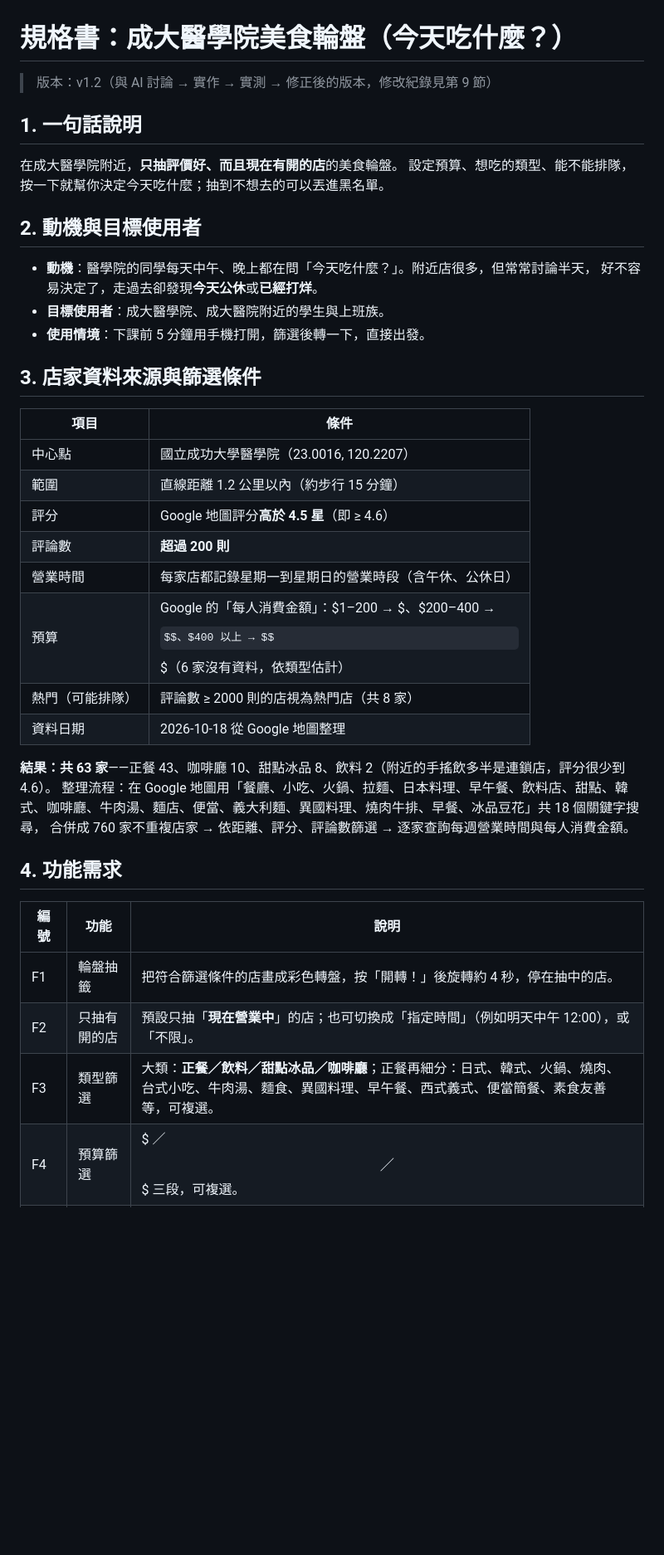
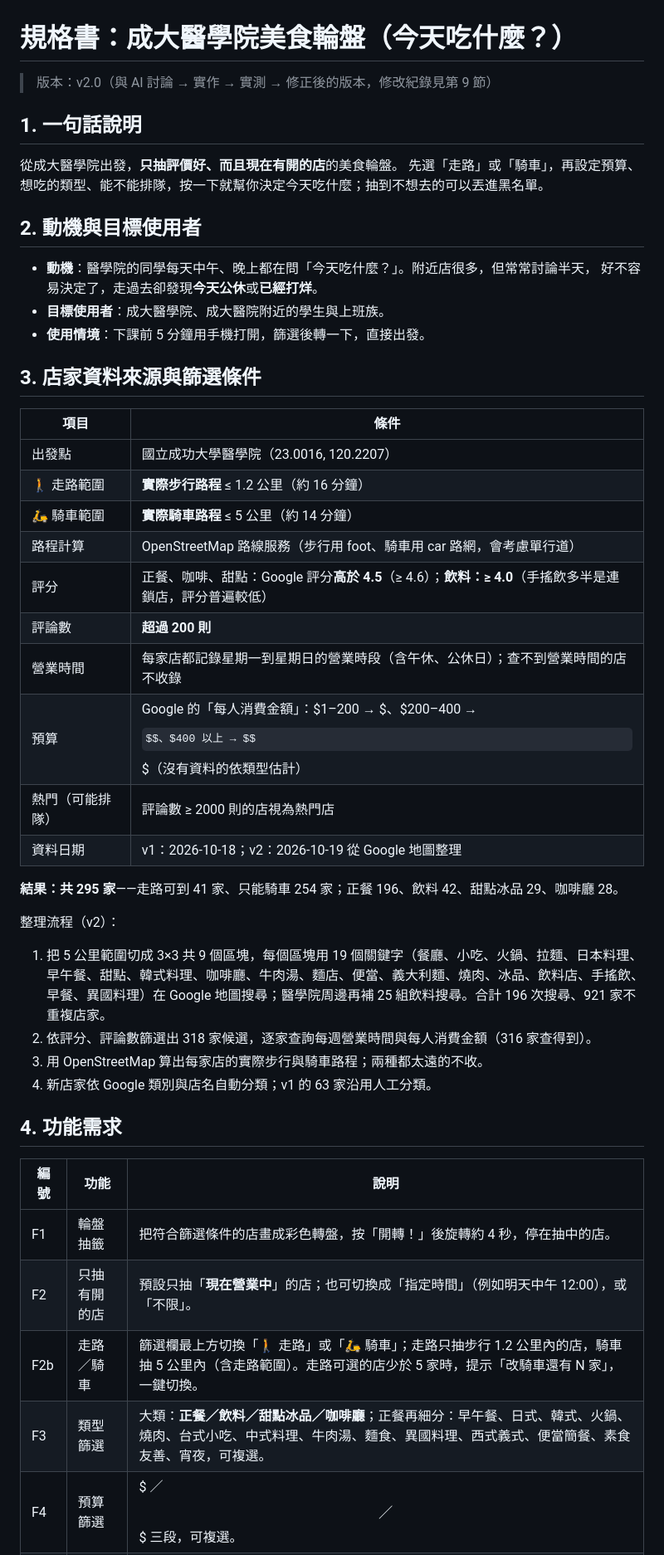
Before and after one commit to kiwi710680/ncku-food-roulette, a Markdown page: SPEC.md, the part around one of its changes. Shown at 83% size. Drawn GitHub-style; some formulas as TeX source; blank space fills up the shorter version.

```diff
--- a/SPEC.md
+++ b/SPEC.md
@@ -1,11 +1,11 @@
 # 規格書：成大醫學院美食輪盤（今天吃什麼？）
 
-> 版本：v1.2（與 AI 討論 → 實作 → 實測 → 修正後的版本，修改紀錄見第 9 節）
+> 版本：v2.0（與 AI 討論 → 實作 → 實測 → 修正後的版本，修改紀錄見第 9 節）
 
 ## 1. 一句話說明
 
-在成大醫學院附近，**只抽評價好、而且現在有開的店**的美食輪盤。
-設定預算、想吃的類型、能不能排隊，按一下就幫你決定今天吃什麼；抽到不想去的可以丟進黑名單。
+從成大醫學院出發，**只抽評價好、而且現在有開的店**的美食輪盤。
+先選「走路」或「騎車」，再設定預算、想吃的類型、能不能排隊，按一下就幫你決定今天吃什麼；抽到不想去的可以丟進黑名單。
 
 ## 2. 動機與目標使用者
 
@@ -18,18 +18,24 @@
 
 | 項目 | 條件 |
 |---|---|
-| 中心點 | 國立成功大學醫學院（23.0016, 120.2207） |
-| 範圍 | 直線距離 1.2 公里以內（約步行 15 分鐘） |
-| 評分 | Google 地圖評分**高於 4.5 星**（即 ≥ 4.6） |
+| 出發點 | 國立成功大學醫學院（23.0016, 120.2207） |
+| 🚶 走路範圍 | **實際步行路程** ≤ 1.2 公里（約 16 分鐘） |
+| 🛵 騎車範圍 | **實際騎車路程** ≤ 5 公里（約 14 分鐘） |
+| 路程計算 | OpenStreetMap 路線服務（步行用 foot、騎車用 car 路網，會考慮單行道） |
+| 評分 | 正餐、咖啡、甜點：Google 評分**高於 4.5**（≥ 4.6）；**飲料：≥ 4.0**（手搖飲多半是連鎖店，評分普遍較低） |
 | 評論數 | **超過 200 則** |
-| 營業時間 | 每家店都記錄星期一到星期日的營業時段（含午休、公休日） |
-| 預算 | Google 的「每人消費金額」：$1–200 → $、$200–400 → $$、$400 以上 → $$$（6 家沒有資料，依類型估計） |
-| 熱門（可能排隊） | 評論數 ≥ 2000 則的店視為熱門店（共 8 家） |
-| 資料日期 | 2026-10-18 從 Google 地圖整理 |
+| 營業時間 | 每家店都記錄星期一到星期日的營業時段（含午休、公休日）；查不到營業時間的店不收錄 |
+| 預算 | Google 的「每人消費金額」：$1–200 → $、$200–400 → $$、$400 以上 → $$$（沒有資料的依類型估計） |
+| 熱門（可能排隊） | 評論數 ≥ 2000 則的店視為熱門店 |
+| 資料日期 | v1：2026-10-18；v2：2026-10-19 從 Google 地圖整理 |
 
-**結果：共 63 家**——正餐 43、咖啡廳 10、甜點冰品 8、飲料 2（附近的手搖飲多半是連鎖店，評分很少到 4.6）。
-整理流程：在 Google 地圖用「餐廳、小吃、火鍋、拉麵、日本料理、早午餐、飲料店、甜點、韓式、咖啡廳、牛肉湯、麵店、便當、義大利麵、異國料理、燒肉牛排、早餐、冰品豆花」共 18 個關鍵字搜尋，
-合併成 760 家不重複店家 → 依距離、評分、評論數篩選 → 逐家查詢每週營業時間與每人消費金額。
+**結果：共 295 家**——走路可到 41 家、只能騎車 254 家；正餐 196、飲料 42、甜點冰品 29、咖啡廳 28。
+
+整理流程（v2）：
+1. 把 5 公里範圍切成 3×3 共 9 個區塊，每個區塊用 19 個關鍵字（餐廳、小吃、火鍋、拉麵、日本料理、早午餐、甜點、韓式料理、咖啡廳、牛肉湯、麵店、便當、義大利麵、燒肉、冰品、飲料店、手搖飲、早餐、異國料理）在 Google 地圖搜尋；醫學院周邊再補 25 組飲料搜尋。合計 196 次搜尋、921 家不重複店家。
+2. 依評分、評論數篩選出 318 家候選，逐家查詢每週營業時間與每人消費金額（316 家查得到）。
+3. 用 OpenStreetMap 算出每家店的實際步行與騎車路程；兩種都太遠的不收。
+4. 新店家依 Google 類別與店名自動分類；v1 的 63 家沿用人工分類。
 
 ## 4. 功能需求
 
@@ -37,6 +43,7 @@
 |---|---|---|
 | F1 | 輪盤抽籤 | 把符合篩選條件的店畫成彩色轉盤，按「開轉！」後旋轉約 4 秒，停在抽中的店。 |
 | F2 | 只抽有開的店 | 預設只抽「**現在營業中**」的店；也可切換成「指定時間」（例如明天中午 12:00），或「不限」。 |
-| F3 | 類型篩選 | 大類：**正餐／飲料／甜點冰品／咖啡廳**；正餐再細分：日式、韓式、火鍋、燒肉、台式小吃、牛肉湯、麵食、異國料理、早午餐、西式義式、便當簡餐、素食友善等，可複選。 |
+| F2b | 走路／騎車 | 篩選欄最上方切換「🚶 走路」或「🛵 騎車」；走路只抽步行 1.2 公里內的店，騎車抽 5 公里內（含走路範圍）。走路可選的店少於 5 家時，提示「改騎車還有 N 家」，一鍵切換。 |
+| F3 | 類型篩選 | 大類：**正餐／飲料／甜點冰品／咖啡廳**；正餐再細分：早午餐、日式、韓式、火鍋、燒肉、台式小吃、中式料理、牛肉湯、麵食、異國料理、西式義式、便當簡餐、素食友善、宵夜，可複選。 |
 | F4 | 預算篩選 | $ ／ $$ ／ $$$ 三段，可複選。 |
 | F5 | 排隊篩選 | 勾選「不想排隊」時，排除評論 ≥ 2000 則的熱門店。 |
```
Also changed, not shown: other parts of SPEC.md (+14 -3 lines), README.md (+2 -2 lines), screenshot.png, 6 other files.
